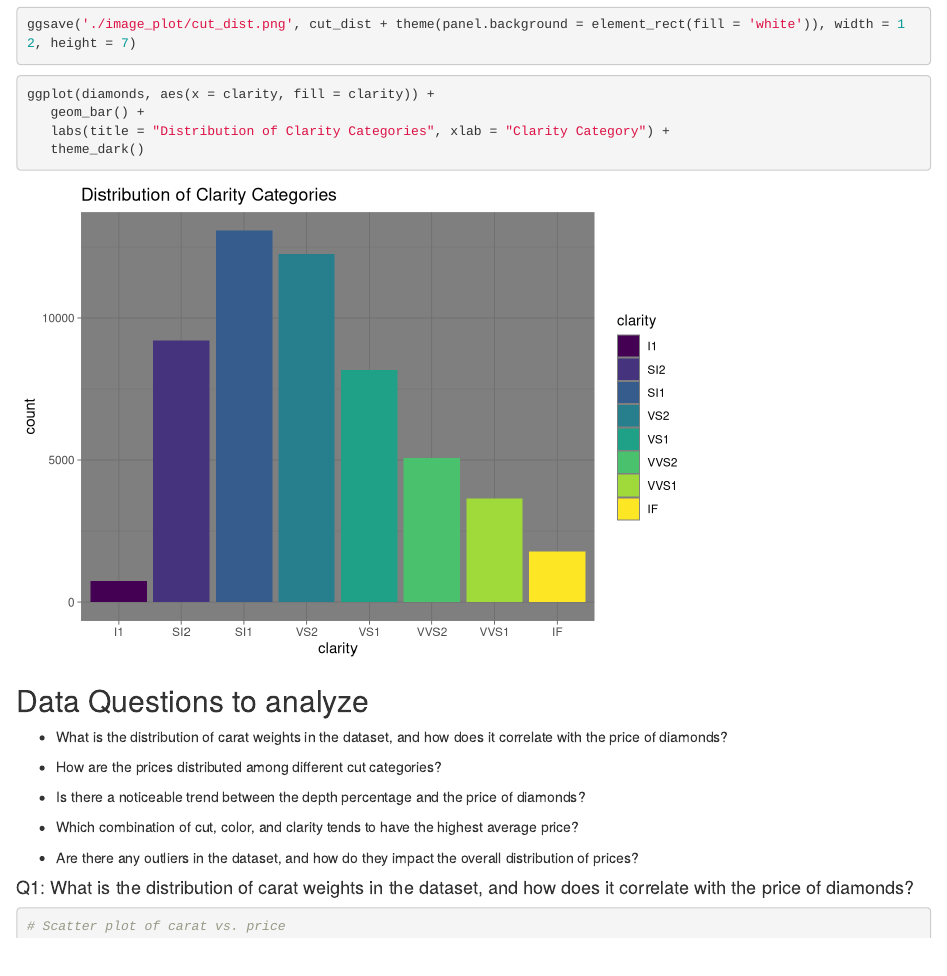
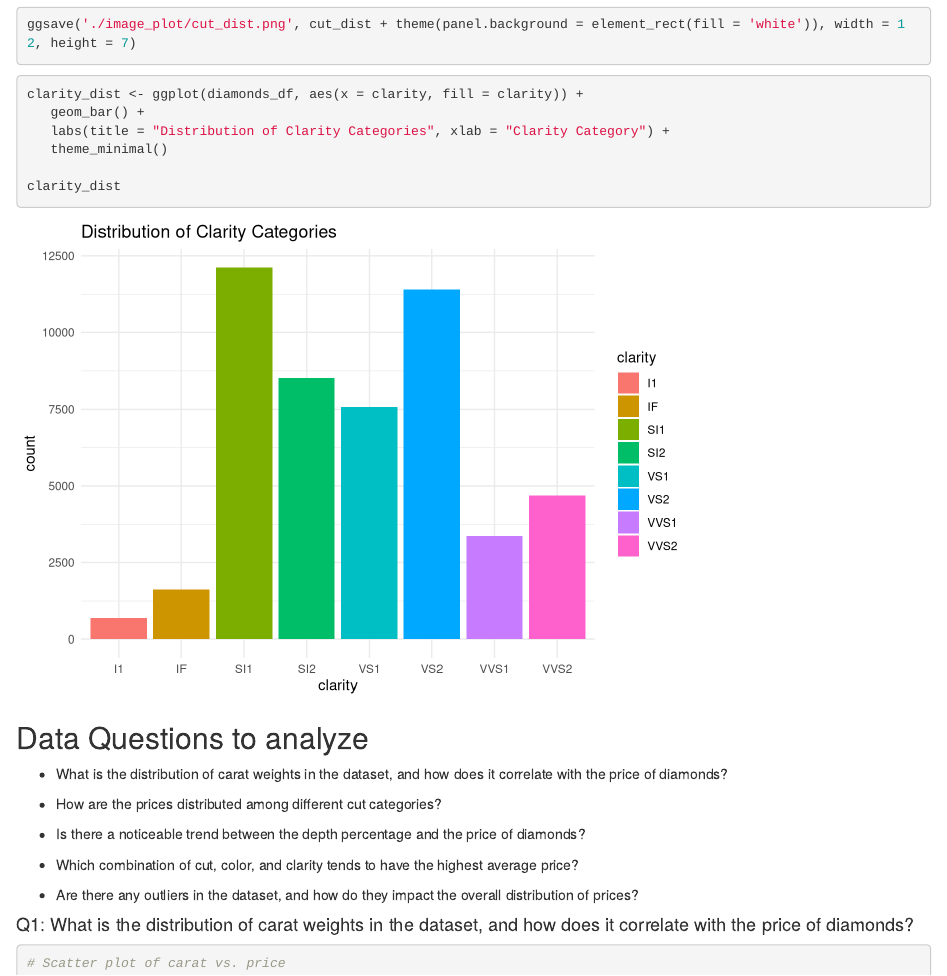
Before and after one commit to kinematician30/diamond_dataset_analytics_project_with_Rprogramming, an R Markdown document (diamond_eda.Rmd): the page in a window 1100 px wide, from 4950 px down. Rendered offline with R 4.5, knitr and Pandoc, with nearby package versions; some code elsewhere in the file could not run offline.

Commit message:
minor upgrade

````diff
--- a/diamond_eda.Rmd
+++ b/diamond_eda.Rmd
@@ -118,10 +118,12 @@ ggsave('./image_plot/cut_dist.png', cut_dist + theme(panel.background = element_
 ```
 
 ```{r}
-ggplot(diamonds, aes(x = clarity, fill = clarity)) +
+clarity_dist <- ggplot(diamonds_df, aes(x = clarity, fill = clarity)) +
    geom_bar() +
    labs(title = "Distribution of Clarity Categories", xlab = "Clarity Category") +
-   theme_dark()
+   theme_minimal()
+
+clarity_dist
 ```
 
 ## Data Questions to analyze
````
Also changed, not shown: image_plot/clarity_dist.png (added).
